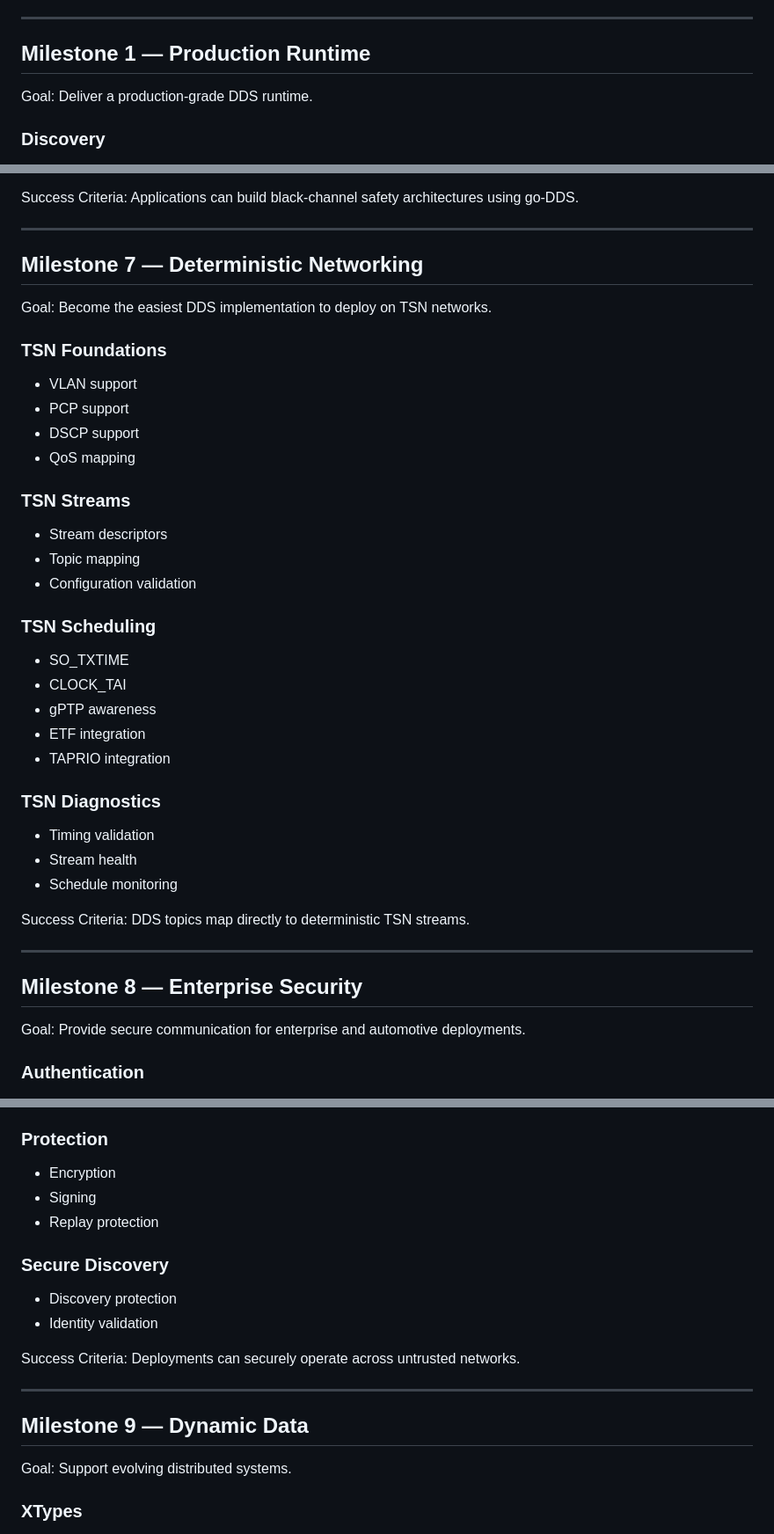
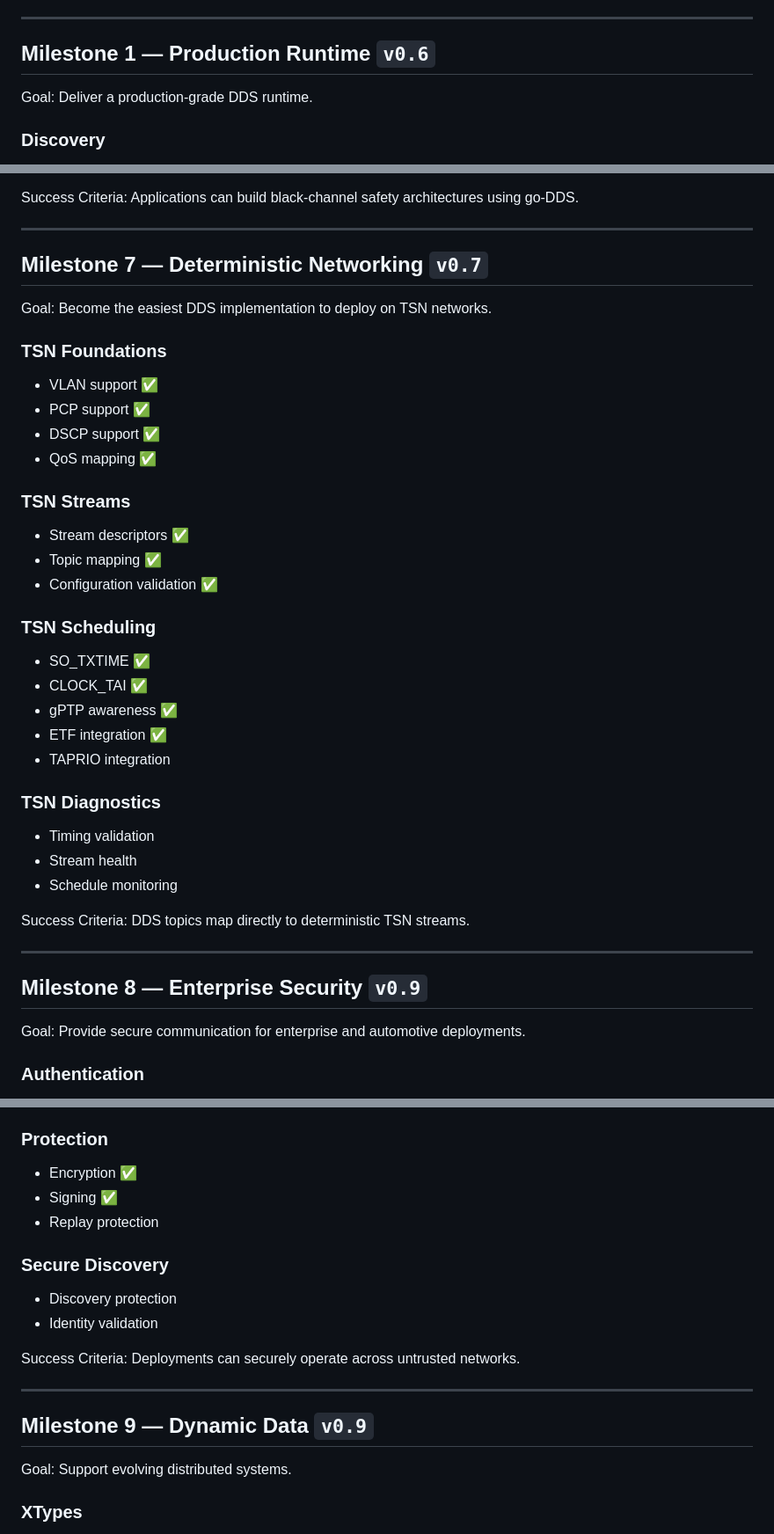
Before and after one commit to SoundMatt/go-DDS, a Markdown page: ROADMAP.md, 3 parts joined by grey strips. Shown at 88% size. Drawn GitHub-style.

```diff
--- a/ROADMAP.md
+++ b/ROADMAP.md
@@ -76,7 +96,7 @@ API parity does not.
 
 ---
 
-## Milestone 1 — Production Runtime
+## Milestone 1 — Production Runtime `v0.6`
 
 Goal:
 Deliver a production-grade DDS runtime.
@@ -300,30 +320,30 @@ Applications can build black-channel safety architectures using go-DDS.
 
 ---
 
-## Milestone 7 — Deterministic Networking
+## Milestone 7 — Deterministic Networking `v0.7`
 
 Goal:
 Become the easiest DDS implementation to deploy on TSN networks.
 
 ### TSN Foundations
 
-- VLAN support
-- PCP support
-- DSCP support
-- QoS mapping
+- VLAN support ✅
+- PCP support ✅
+- DSCP support ✅
+- QoS mapping ✅
 
 ### TSN Streams
 
-- Stream descriptors
-- Topic mapping
-- Configuration validation
+- Stream descriptors ✅
+- Topic mapping ✅
+- Configuration validation ✅
 
 ### TSN Scheduling
 
-- SO_TXTIME
-- CLOCK_TAI
-- gPTP awareness
-- ETF integration
+- SO_TXTIME ✅
+- CLOCK_TAI ✅
+- gPTP awareness ✅
+- ETF integration ✅
 - TAPRIO integration
 
 ### TSN Diagnostics
@@ -337,7 +357,7 @@ DDS topics map directly to deterministic TSN streams.
 
 ---
 
-## Milestone 8 — Enterprise Security
+## Milestone 8 — Enterprise Security `v0.9`
 
 Goal:
 Provide secure communication for enterprise and automotive deployments.
@@ -354,8 +374,8 @@ Provide secure communication for enterprise and automotive deployments.
 
 ### Protection
 
-- Encryption
-- Signing
+- Encryption ✅
+- Signing ✅
 - Replay protection
 
 ### Secure Discovery
@@ -368,7 +388,7 @@ Deployments can securely operate across untrusted networks.
 
 ---
 
-## Milestone 9 — Dynamic Data
+## Milestone 9 — Dynamic Data `v0.9`
 
 Goal:
 Support evolving distributed systems.
```
Also changed, not shown: other parts of ROADMAP.md (+26 -6 lines), README.md (+9 -5 lines).
